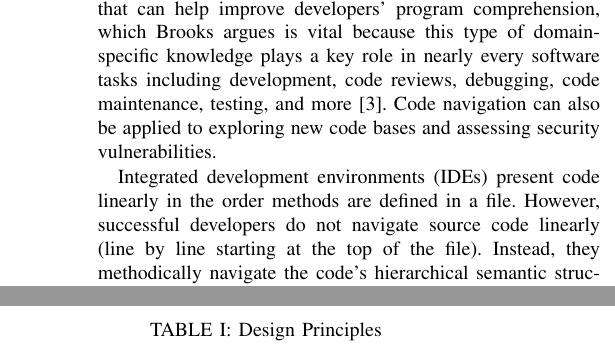
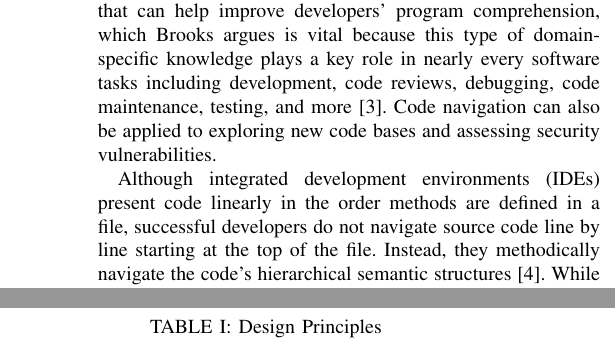
Before and after one commit to DeveloperLiberationFront/Program-Navigation-Plugin, a LaTeX paper (progNav Paper/progNav Paper.tex): two parts of the columns of pages 1 and 2 of 5, joined at a grey line, cut so that both start at the same text. Compiled offline with pdfLaTeX; a missing font is replaced by an installed copy or a similar font; a LaTeX package or settings file that is missing is left out.

Commit message:
Combining intro sentences.

```diff
--- a/progNav Paper/progNav Paper.tex
+++ b/progNav Paper/progNav Paper.tex
@@ -72,8 +72,7 @@ Modern software systems contain millions of lines of source code.
 As software grows in size and complexity, developers increasingly rely on tools to help them navigate the programs they create. Finding and fixing bugs has become the most common software activity taking up 70-80\% of software engineers' time \cite{Whyline}, and a software testing study described a wide variety of tools developers use to validate their code in different ways but also found that inadequate testing and debugging tools were a contributing factor to poor quality software in production\cite{NIST-02-3}.
 Program navigation is a central task that can help improve developers' program comprehension, which Brooks argues is vital because this type of domain-specific knowledge plays a key role in nearly every software tasks including development, code reviews, debugging, code maintenance, testing, and more \cite{BrooksComprehension}. Code navigation can also be applied to exploring new code bases and assessing security vulnerabilities.
 
-Integrated development environments (IDEs) present code linearly in the order methods are defined in a file.
-However, successful developers do not navigate source code linearly (line by line starting at the top of the file).
+Although integrated development environments (IDEs) present code linearly in the order methods are defined in a file, successful developers do not navigate source code line by line starting at the top of the file.
 Instead, they methodically navigate the code's hierarchical semantic structures~\cite{robillard2004investigate}.
 While navigating programs, developers ask questions about control flow and data flow throughout the program~\cite{latoza2010hard, Smith2015}.
 We will refer to these two concepts together as \textit{program flow}.
```
